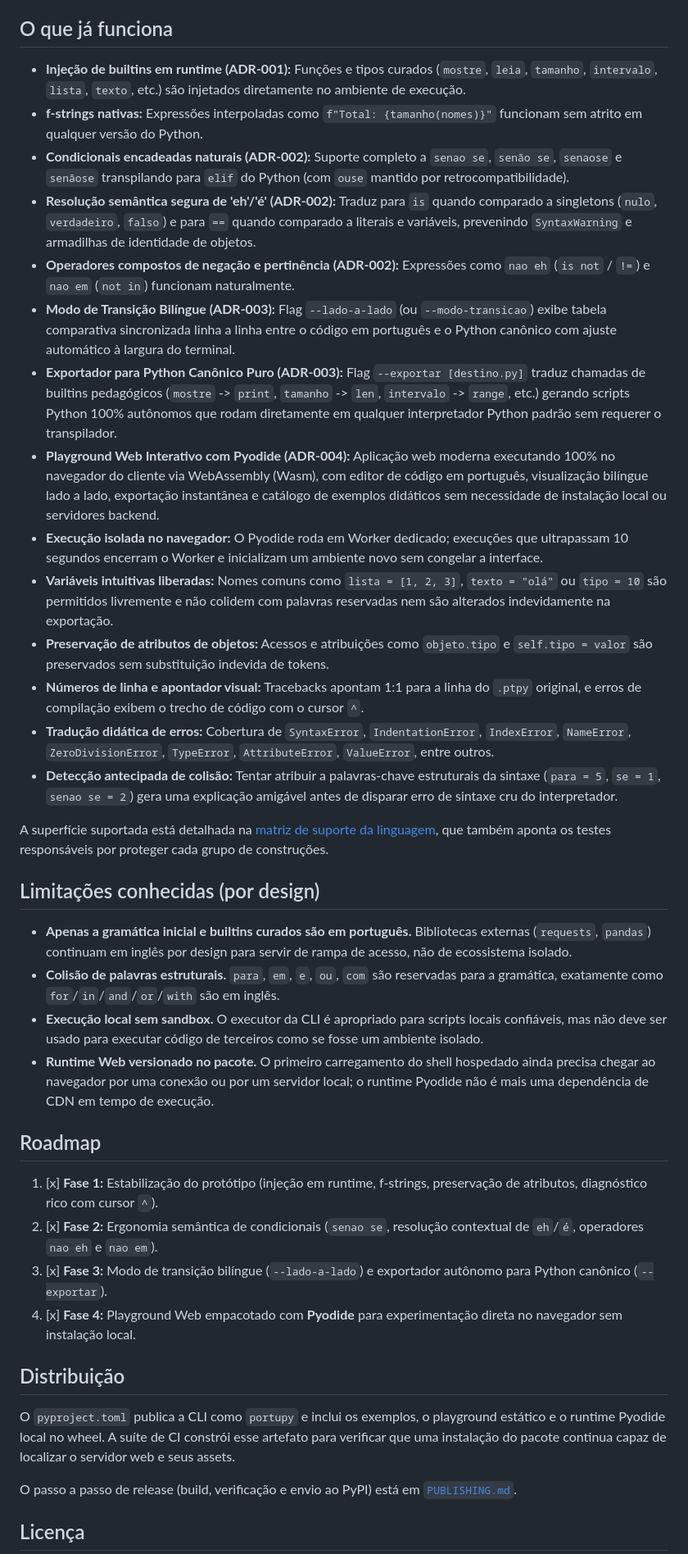
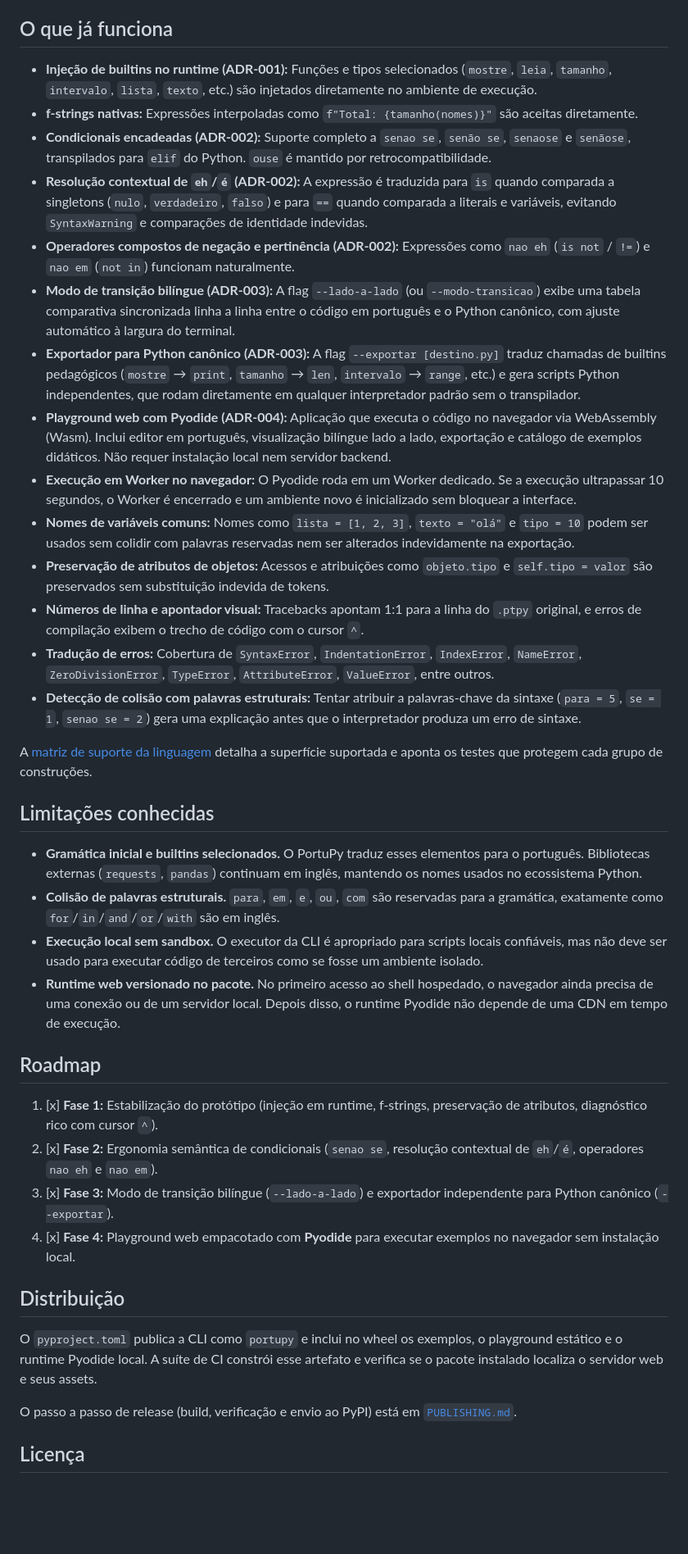
Before and after one commit to andermoreira/portupy, a Markdown page: README.md, the part around one of its changes. Shown at 82% size. Rendered like a GitHub page; blank space fills up the shorter version.

Commit message:
docs: humanize README copy

```diff
--- a/README.md
+++ b/README.md
@@ -163,44 +162,43 @@ A CLI retorna código `0` em caso de sucesso e `1` quando há erro no código ou
 
 ## O que já funciona
 
-- **Injeção de builtins em runtime (ADR-001):** Funções e tipos curados (`mostre`, `leia`, `tamanho`, `intervalo`, `lista`, `texto`, etc.) são injetados diretamente no ambiente de execução.
-- **f-strings nativas:** Expressões interpoladas como `f"Total: {tamanho(nomes)}"` funcionam sem atrito em qualquer versão do Python.
-- **Condicionais encadeadas naturais (ADR-002):** Suporte completo a `senao se`, `senão se`, `senaose` e `senãose` transpilando para `elif` do Python (com `ouse` mantido por retrocompatibilidade).
-- **Resolução semântica segura de 'eh'/'é' (ADR-002):** Traduz para `is` quando comparado a singletons (`nulo`, `verdadeiro`, `falso`) e para `==` quando comparado a literais e variáveis, prevenindo `SyntaxWarning` e armadilhas de identidade de objetos.
+- **Injeção de builtins no runtime (ADR-001):** Funções e tipos selecionados (`mostre`, `leia`, `tamanho`, `intervalo`, `lista`, `texto`, etc.) são injetados diretamente no ambiente de execução.
+- **f-strings nativas:** Expressões interpoladas como `f"Total: {tamanho(nomes)}"` são aceitas diretamente.
+- **Condicionais encadeadas (ADR-002):** Suporte completo a `senao se`, `senão se`, `senaose` e `senãose`, transpilados para `elif` do Python. `ouse` é mantido por retrocompatibilidade.
+- **Resolução contextual de `eh`/`é` (ADR-002):** A expressão é traduzida para `is` quando comparada a singletons (`nulo`, `verdadeiro`, `falso`) e para `==` quando comparada a literais e variáveis, evitando `SyntaxWarning` e comparações de identidade indevidas.
 - **Operadores compostos de negação e pertinência (ADR-002):** Expressões como `nao eh` (`is not` / `!=`) e `nao em` (`not in`) funcionam naturalmente.
-- **Modo de Transição Bilíngue (ADR-003):** Flag `--lado-a-lado` (ou `--modo-transicao`) exibe tabela comparativa sincronizada linha a linha entre o código em português e o Python canônico com ajuste automático à largura do terminal.
-- **Exportador para Python Canônico Puro (ADR-003):** Flag `--exportar [destino.py]` traduz chamadas de builtins pedagógicos (`mostre` -> `print`, `tamanho` -> `len`, `intervalo` -> `range`, etc.) gerando scripts Python 100% autônomos que rodam diretamente em qualquer interpretador Python padrão sem requerer o transpilador.
-- **Playground Web Interativo com Pyodide (ADR-004):** Aplicação web moderna executando 100% no navegador do cliente via WebAssembly (Wasm), com editor de código em português, visualização bilíngue lado a lado, exportação instantânea e catálogo de exemplos didáticos sem necessidade de instalação local ou servidores backend.
-- **Execução isolada no navegador:** O Pyodide roda em Worker dedicado; execuções que ultrapassam 10 segundos encerram o Worker e inicializam um ambiente novo sem congelar a interface.
-- **Variáveis intuitivas liberadas:** Nomes comuns como `lista = [1, 2, 3]`, `texto = "olá"` ou `tipo = 10` são permitidos livremente e não colidem com palavras reservadas nem são alterados indevidamente na exportação.
+- **Modo de transição bilíngue (ADR-003):** A flag `--lado-a-lado` (ou `--modo-transicao`) exibe uma tabela comparativa sincronizada linha a linha entre o código em português e o Python canônico, com ajuste automático à largura do terminal.
+- **Exportador para Python canônico (ADR-003):** A flag `--exportar [destino.py]` traduz chamadas de builtins pedagógicos (`mostre` → `print`, `tamanho` → `len`, `intervalo` → `range`, etc.) e gera scripts Python independentes, que rodam diretamente em qualquer interpretador padrão sem o transpilador.
+- **Playground web com Pyodide (ADR-004):** Aplicação que executa o código no navegador via WebAssembly (Wasm). Inclui editor em português, visualização bilíngue lado a lado, exportação e catálogo de exemplos didáticos. Não requer instalação local nem servidor backend.
+- **Execução em Worker no navegador:** O Pyodide roda em um Worker dedicado. Se a execução ultrapassar 10 segundos, o Worker é encerrado e um ambiente novo é inicializado sem bloquear a interface.
+- **Nomes de variáveis comuns:** Nomes como `lista = [1, 2, 3]`, `texto = "olá"` e `tipo = 10` podem ser usados sem colidir com palavras reservadas nem ser alterados indevidamente na exportação.
 - **Preservação de atributos de objetos:** Acessos e atribuições como `objeto.tipo` e `self.tipo = valor` são preservados sem substituição indevida de tokens.
 - **Números de linha e apontador visual:** Tracebacks apontam 1:1 para a linha do `.ptpy` original, e erros de compilação exibem o trecho de código com o cursor `^`.
-- **Tradução didática de erros:** Cobertura de `SyntaxError`, `IndentationError`, `IndexError`, `NameError`, `ZeroDivisionError`, `TypeError`, `AttributeError`, `ValueError`, entre outros.
-- **Detecção antecipada de colisão:** Tentar atribuir a palavras-chave estruturais da sintaxe (`para = 5`, `se = 1`, `senao se = 2`) gera uma explicação amigável antes de disparar erro de sintaxe cru do interpretador.
+- **Tradução de erros:** Cobertura de `SyntaxError`, `IndentationError`, `IndexError`, `NameError`, `ZeroDivisionError`, `TypeError`, `AttributeError`, `ValueError`, entre outros.
+- **Detecção de colisão com palavras estruturais:** Tentar atribuir a palavras-chave da sintaxe (`para = 5`, `se = 1`, `senao se = 2`) gera uma explicação antes que o interpretador produza um erro de sintaxe.
 
-A superfície suportada está detalhada na [matriz de suporte da linguagem](docs/matriz-de-suporte.md),
-que também aponta os testes responsáveis por proteger cada grupo de construções.
+A [matriz de suporte da linguagem](docs/matriz-de-suporte.md) detalha a superfície
+suportada e aponta os testes que protegem cada grupo de construções.
 
-## Limitações conhecidas (por design)
+## Limitações conhecidas
 
-- **Apenas a gramática inicial e builtins curados são em português.** Bibliotecas externas (`requests`, `pandas`) continuam em inglês por design para servir de rampa de acesso, não de ecossistema isolado.
+- **Gramática inicial e builtins selecionados.** O PortuPy traduz esses elementos para o português. Bibliotecas externas (`requests`, `pandas`) continuam em inglês, mantendo os nomes usados no ecossistema Python.
 - **Colisão de palavras estruturais.** `para`, `em`, `e`, `ou`, `com` são reservadas para a gramática, exatamente como `for`/`in`/`and`/`or`/`with` são em inglês.
 - **Execução local sem sandbox.** O executor da CLI é apropriado para scripts locais confiáveis, mas não deve ser usado para executar código de terceiros como se fosse um ambiente isolado.
-- **Runtime Web versionado no pacote.** O primeiro carregamento do shell hospedado ainda precisa chegar ao navegador por uma conexão ou por um servidor local; o runtime Pyodide não é mais uma dependência de CDN em tempo de execução.
+- **Runtime web versionado no pacote.** No primeiro acesso ao shell hospedado, o navegador ainda precisa de uma conexão ou de um servidor local. Depois disso, o runtime Pyodide não depende de uma CDN em tempo de execução.
 
 ## Roadmap
 
 1. [x] **Fase 1:** Estabilização do protótipo (injeção em runtime, f-strings, preservação de atributos, diagnóstico rico com cursor `^`).
 2. [x] **Fase 2:** Ergonomia semântica de condicionais (`senao se`, resolução contextual de `eh`/`é`, operadores `nao eh` e `nao em`).
-3. [x] **Fase 3:** Modo de transição bilíngue (`--lado-a-lado`) e exportador autônomo para Python canônico (`--exportar`).
-4. [x] **Fase 4:** Playground Web empacotado com **Pyodide** para experimentação direta no navegador sem instalação local.
+3. [x] **Fase 3:** Modo de transição bilíngue (`--lado-a-lado`) e exportador independente para Python canônico (`--exportar`).
+4. [x] **Fase 4:** Playground web empacotado com **Pyodide** para executar exemplos no navegador sem instalação local.
 
 ## Distribuição
 
-O `pyproject.toml` publica a CLI como `portupy` e inclui os exemplos, o
-playground estático e o runtime Pyodide local no wheel. A suíte de CI constrói esse
-artefato para verificar que uma instalação do pacote continua capaz de localizar o
-servidor web e seus assets.
+O `pyproject.toml` publica a CLI como `portupy` e inclui no wheel os exemplos, o
+playground estático e o runtime Pyodide local. A suíte de CI constrói esse artefato
+e verifica se o pacote instalado localiza o servidor web e seus assets.
 
 O passo a passo de release (build, verificação e envio ao PyPI) está em
 [`PUBLISHING.md`](PUBLISHING.md).
```
Also changed, not shown: other parts of README.md (+31 -32 lines).
